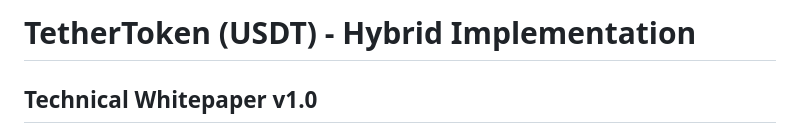
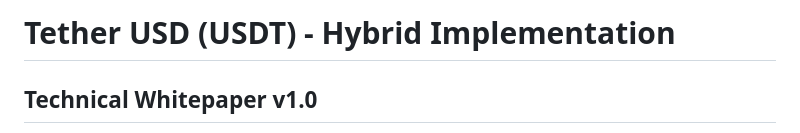
Before and after one commit to vKAYFv/usdt-token, a Markdown page: whitepaper.md, the part around the change. Rendered like a GitHub page.

```diff
--- a/whitepaper.md
+++ b/whitepaper.md
@@ -1,4 +1,4 @@
-# TetherToken (USDT) - Hybrid Implementation
+# Tether USD (USDT) - Hybrid Implementation
 ## Technical Whitepaper v1.0
 
 **Authors:** Community Development Team
```
